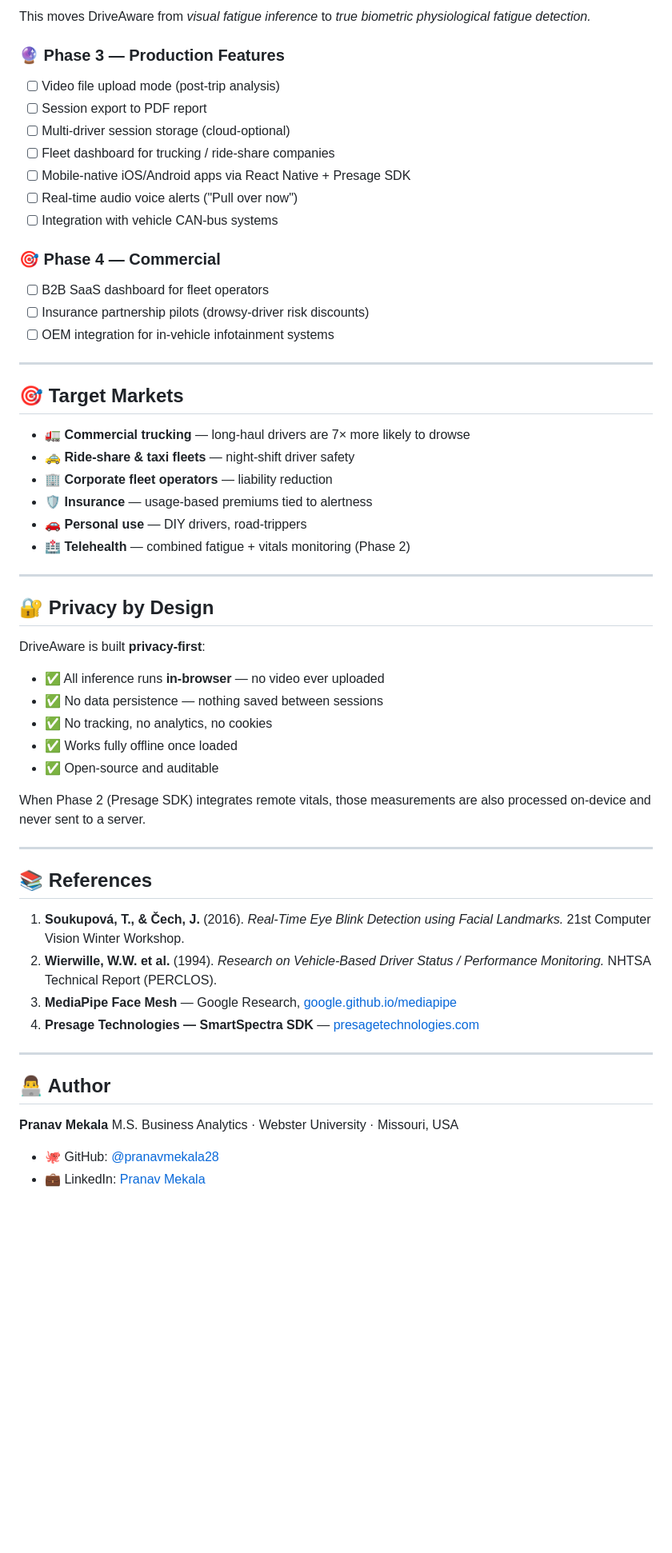
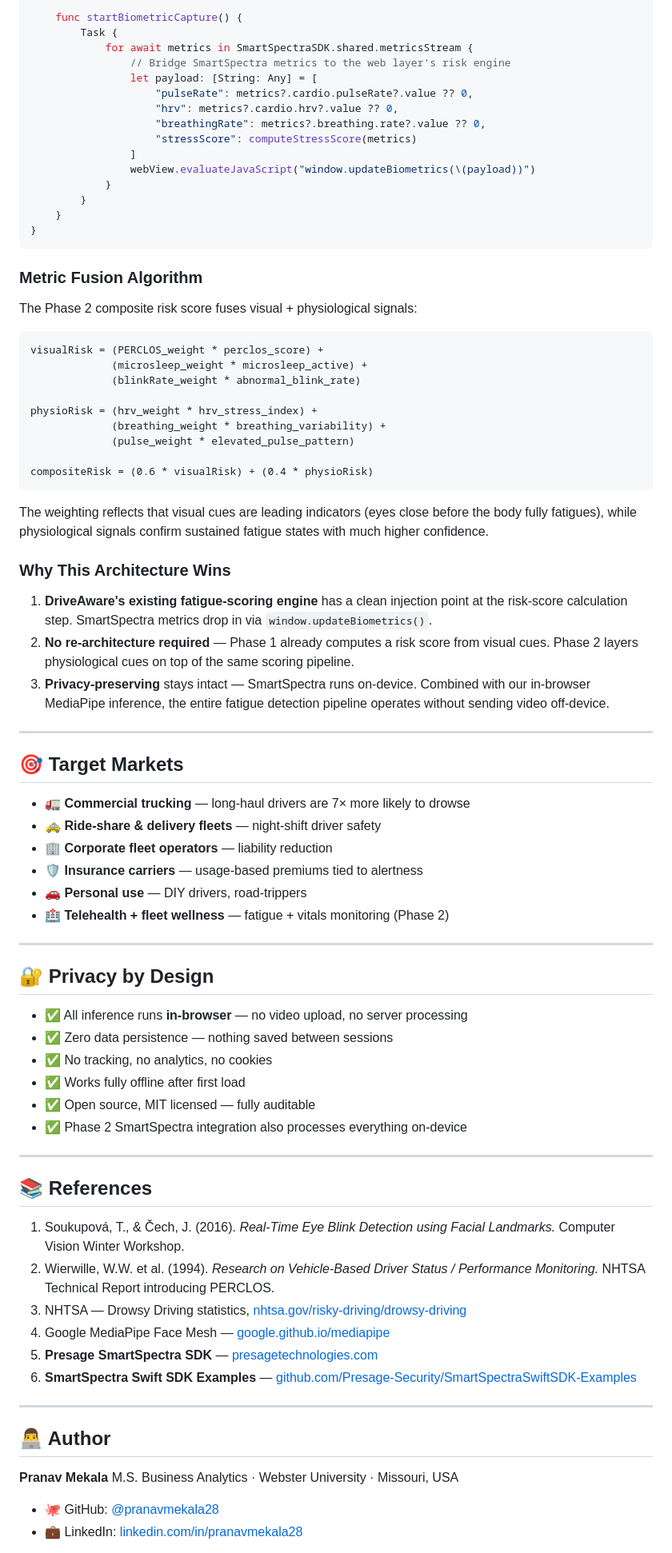
Before and after one commit to pranavmekala28/DriveawareFatigueAlert, a Markdown page: README.md, the part around one of its changes. Shown at 80% size. Rendered like a GitHub page; blank space fills up the shorter version.

````diff
--- a/README.md
+++ b/README.md
@@ -136,53 +204,77 @@ Integrate the [**Presage SmartSpectra SDK**](https://presagetechnologies.com/) f
 
-This moves DriveAware from *visual fatigue inference* to *true biometric physiological fatigue detection.*
+    func startBiometricCapture() {
+        Task {
+            for await metrics in SmartSpectraSDK.shared.metricsStream {
+                // Bridge SmartSpectra metrics to the web layer's risk engine
+                let payload: [String: Any] = [
+                    "pulseRate": metrics?.cardio.pulseRate?.value ?? 0,
+                    "hrv": metrics?.cardio.hrv?.value ?? 0,
+                    "breathingRate": metrics?.breathing.rate?.value ?? 0,
+                    "stressScore": computeStressScore(metrics)
+                ]
+                webView.evaluateJavaScript("window.updateBiometrics(\(payload))")
+            }
+        }
+    }
+}
+```
 
-### 🔮 Phase 3 — Production Features
-- [ ] Video file upload mode (post-trip analysis)
-- [ ] Session export to PDF report
-- [ ] Multi-driver session storage (cloud-optional)
-- [ ] Fleet dashboard for trucking / ride-share companies
-- [ ] Mobile-native iOS/Android apps via React Native + Presage SDK
-- [ ] Real-time audio voice alerts ("Pull over now")
-- [ ] Integration with vehicle CAN-bus systems
+### Metric Fusion Algorithm
 
-### 🎯 Phase 4 — Commercial
-- [ ] B2B SaaS dashboard for fleet operators
-- [ ] Insurance partnership pilots (drowsy-driver risk discounts)
-- [ ] OEM integration for in-vehicle infotainment systems
+The Phase 2 composite risk score fuses visual + physiological signals:
+
+```
+visualRisk = (PERCLOS_weight * perclos_score) +
+             (microsleep_weight * microsleep_active) +
+             (blinkRate_weight * abnormal_blink_rate)
+
+physioRisk = (hrv_weight * hrv_stress_index) +
+             (breathing_weight * breathing_variability) +
+             (pulse_weight * elevated_pulse_pattern)
+
+compositeRisk = (0.6 * visualRisk) + (0.4 * physioRisk)
+```
+
+The weighting reflects that visual cues are leading indicators (eyes close before the body fully fatigues), while physiological signals confirm sustained fatigue states with much higher confidence.
+
+### Why This Architecture Wins
+
+1. **DriveAware's existing fatigue-scoring engine** has a clean injection point at the risk-score calculation step. SmartSpectra metrics drop in via `window.updateBiometrics()`.
+2. **No re-architecture required** — Phase 1 already computes a risk score from visual cues. Phase 2 layers physiological cues on top of the same scoring pipeline.
+3. **Privacy-preserving** stays intact — SmartSpectra runs on-device. Combined with our in-browser MediaPipe inference, the entire fatigue detection pipeline operates without sending video off-device.
 
 ---
 
 ## 🎯 Target Markets
 
 - 🚛 **Commercial trucking** — long-haul drivers are 7× more likely to drowse
-- 🚕 **Ride-share & taxi fleets** — night-shift driver safety
+- 🚕 **Ride-share & delivery fleets** — night-shift driver safety
 - 🏢 **Corporate fleet operators** — liability reduction
-- 🛡️ **Insurance** — usage-based premiums tied to alertness
+- 🛡️ **Insurance carriers** — usage-based premiums tied to alertness
 - 🚗 **Personal use** — DIY drivers, road-trippers
-- 🏥 **Telehealth** — combined fatigue + vitals monitoring (Phase 2)
+- 🏥 **Telehealth + fleet wellness** — fatigue + vitals monitoring (Phase 2)
 
 ---
 
 ## 🔐 Privacy by Design
 
-DriveAware is built **privacy-first**:
-
-- ✅ All inference runs **in-browser** — no video ever uploaded
-- ✅ No data persistence — nothing saved between sessions
+- ✅ All inference runs **in-browser** — no video upload, no server processing
+- ✅ Zero data persistence — nothing saved between sessions
 - ✅ No tracking, no analytics, no cookies
-- ✅ Works fully offline once loaded
-- ✅ Open-source and auditable
-
-When Phase 2 (Presage SDK) integrates remote vitals, those measurements are also processed on-device and never sent to a server.
+- ✅ Works fully offline after first load
+- ✅ Open source, MIT licensed — fully auditable
+- ✅ Phase 2 SmartSpectra integration also processes everything on-device
 
 ---
 
 ## 📚 References
 
-1. **Soukupová, T., & Čech, J.** (2016). *Real-Time Eye Blink Detection using Facial Landmarks.* 21st Computer Vision Winter Workshop.
-2. **Wierwille, W.W. et al.** (1994). *Research on Vehicle-Based Driver Status / Performance Monitoring.* NHTSA Technical Report (PERCLOS).
-3. **MediaPipe Face Mesh** — Google Research, [google.github.io/mediapipe](https://google.github.io/mediapipe/)
-4. **Presage Technologies — SmartSpectra SDK** — [presagetechnologies.com](https://presagetechnologies.com/)
+1. Soukupová, T., & Čech, J. (2016). *Real-Time Eye Blink Detection using Facial Landmarks.* Computer Vision Winter Workshop.
+2. Wierwille, W.W. et al. (1994). *Research on Vehicle-Based Driver Status / Performance Monitoring.* NHTSA Technical Report introducing PERCLOS.
+3. NHTSA — Drowsy Driving statistics, [nhtsa.gov/risky-driving/drowsy-driving](https://www.nhtsa.gov/risky-driving/drowsy-driving)
+4. Google MediaPipe Face Mesh — [google.github.io/mediapipe](https://google.github.io/mediapipe/)
+5. **Presage SmartSpectra SDK** — [presagetechnologies.com](https://presagetechnologies.com/)
+6. **SmartSpectra Swift SDK Examples** — [github.com/Presage-Security/SmartSpectraSwiftSDK-Examples](https://github.com/Presage-Security/SmartSpectraSwiftSDK-Examples)
 
 ---
 
@@ -192,5 +284,5 @@ When Phase 2 (Presage SDK) integrates remote vitals, those measurements are also
 M.S. Business Analytics · Webster University · Missouri, USA
 
 - 🐙 GitHub: [@pranavmekala28](https://github.com/pranavmekala28)
-- 💼 LinkedIn: [Pranav Mekala](https://www.linkedin.com/in/pranavmekala28/)
+- 💼 LinkedIn: [linkedin.com/in/pranavmekala28](https://www.linkedin.com/in/pranavmekala28/)
 
````
Also changed, not shown: other parts of README.md (+135 -67 lines).
